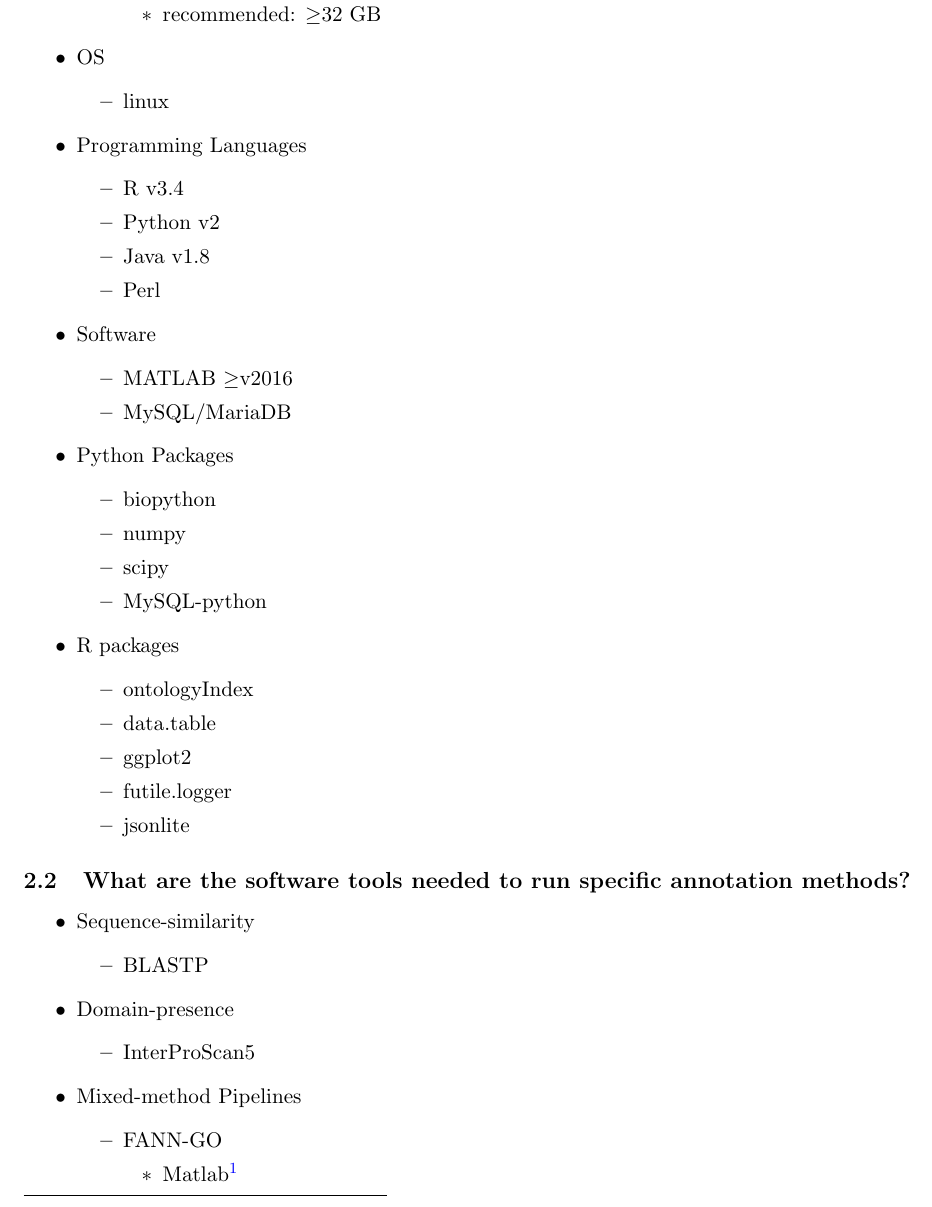
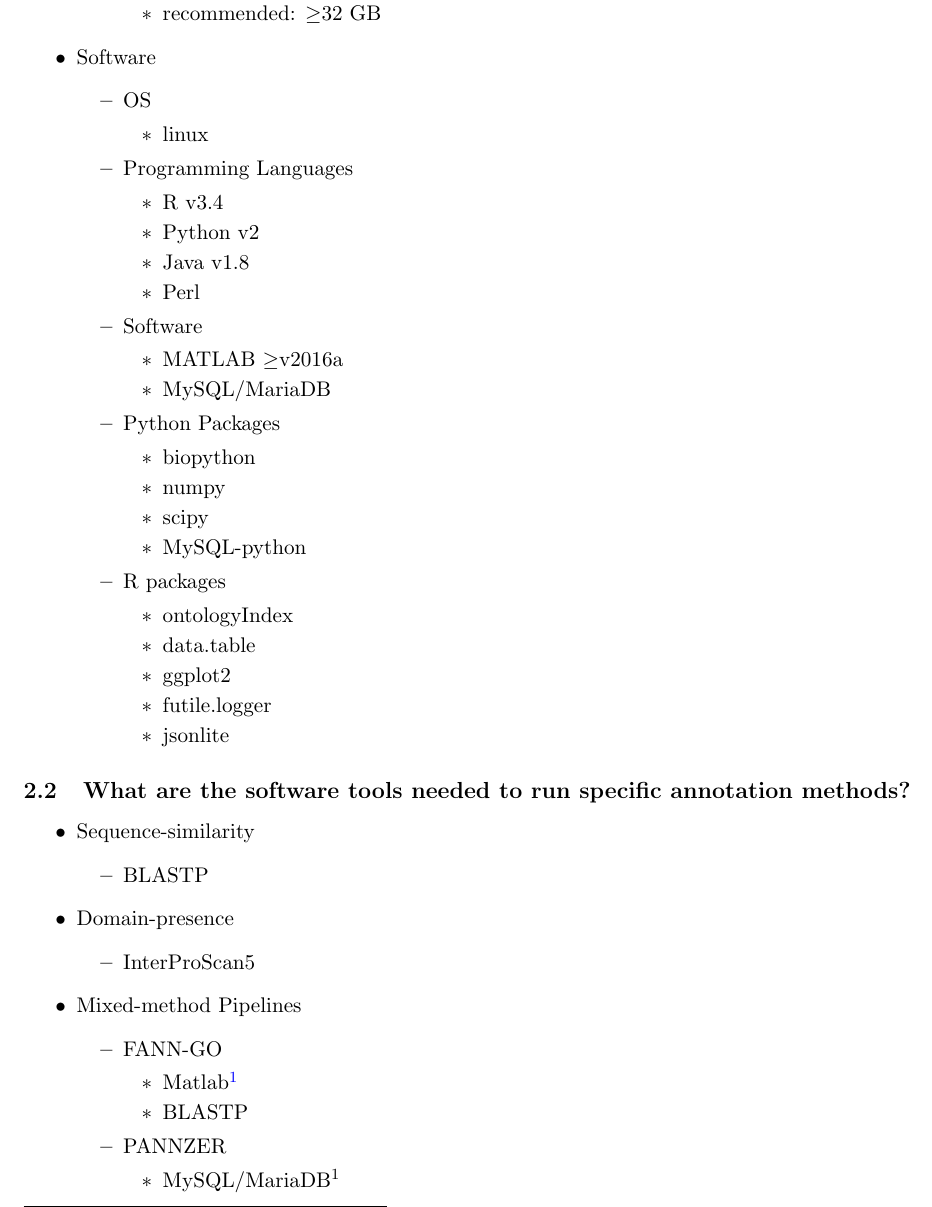
Before and after one commit to wkpalan/GO-MAP-doc, a LaTeX document (main.tex, which reads require.tex): part of page 3 of 7, cut so that both start at the same text. Compiled offline with pdfLaTeX.

Commit message:
changes to requirements bullet points

```diff
--- a/require.tex
+++ b/require.tex
@@ -20,7 +20,8 @@
          \item recommended: $\geq$32 GB
      \end{itemize}
  \end{itemize}
-
+ \item Software
+ \begin{itemize}
      \item OS
      \begin{itemize}
          \item linux
@@ -36,7 +37,7 @@
 
      \item Software
      \begin{itemize}
-   \item MATLAB $\geq$v2016
+       \item MATLAB $\geq$v2016a
        \item MySQL/MariaDB
      \end{itemize}
 
@@ -56,7 +57,7 @@
       \item futile.logger
       \item jsonlite
      \end{itemize}
-
+\end{itemize}
 \end{itemize}
 
 
```
Lines whose indentation alone changed are shown as unchanged.
